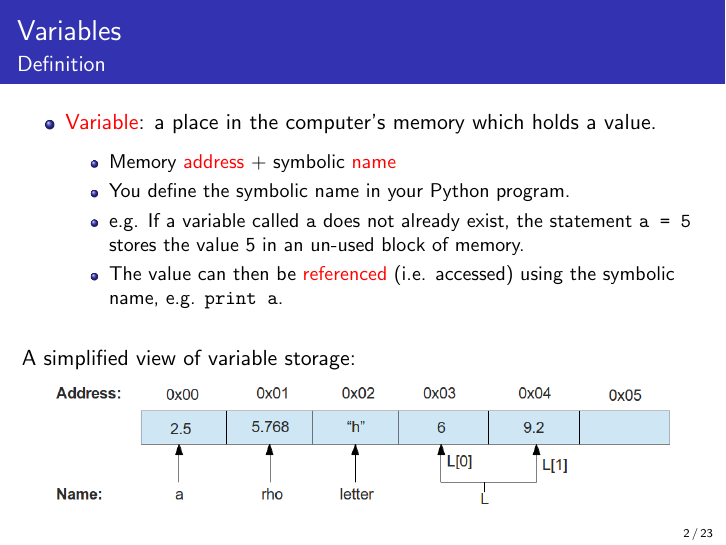
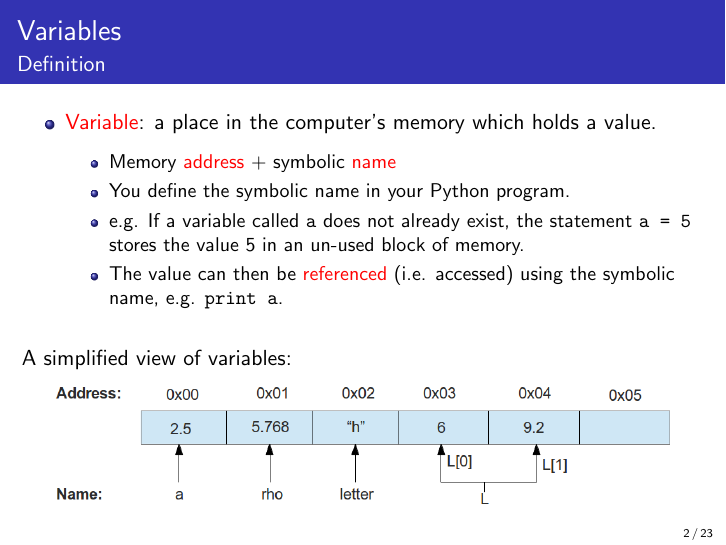
Before and after one commit to ggorman/Introduction-to-programming-for-geoscientists, LaTeX slides (files/revision_1/revision_1.tex): page 2 of 23. Compiled offline with pdfLaTeX.

Commit message:
Corrected typo.

```diff
--- a/files/revision_1/revision_1.tex
+++ b/files/revision_1/revision_1.tex
@@ -52,7 +52,7 @@
       \end{itemize}
    \end{itemize}
    \vspace*{5mm}
-   A simplified view of variable storage:
+   A simplified view of variables:
    \begin{figure}[H]
       \centering\includegraphics[width=0.9\columnwidth]{images/memory.png}
    \end{figure}
```
